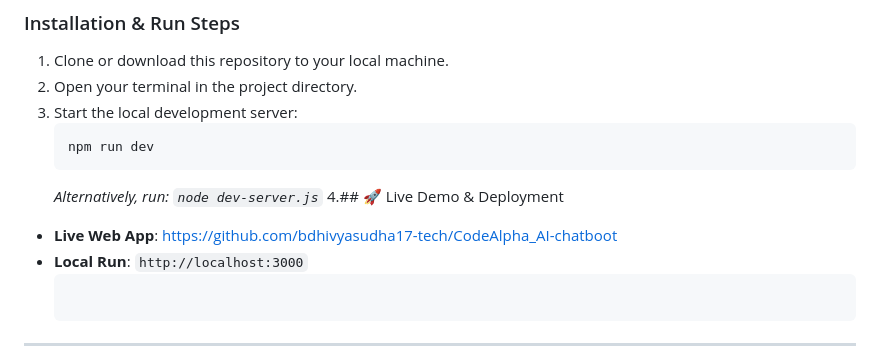
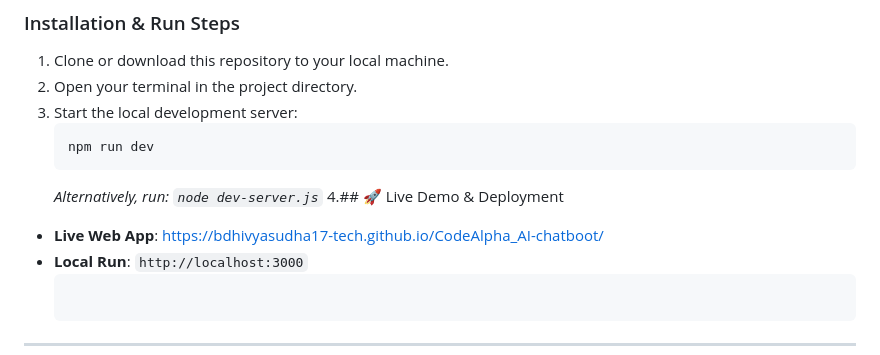
Before and after one commit to bdhivyasudha17-tech/CodeAlpha_AI-chatboot, a Markdown page: README.md, the part around the change. Rendered like a GitHub page.

````diff
--- a/README.md
+++ b/README.md
@@ -55,7 +55,7 @@ Make sure you have [Node.js](https://nodejs.org/) installed.
    ```
    *Alternatively, run: `node dev-server.js`*
 4.## 🚀 Live Demo & Deployment
-* **Live Web App**:  https://github.com/bdhivyasudha17-tech/CodeAlpha_AI-chatboot
+* **Live Web App**:  https://bdhivyasudha17-tech.github.io/CodeAlpha_AI-chatboot/
 * **Local Run**: `http://localhost:3000`
    ```
 
````
